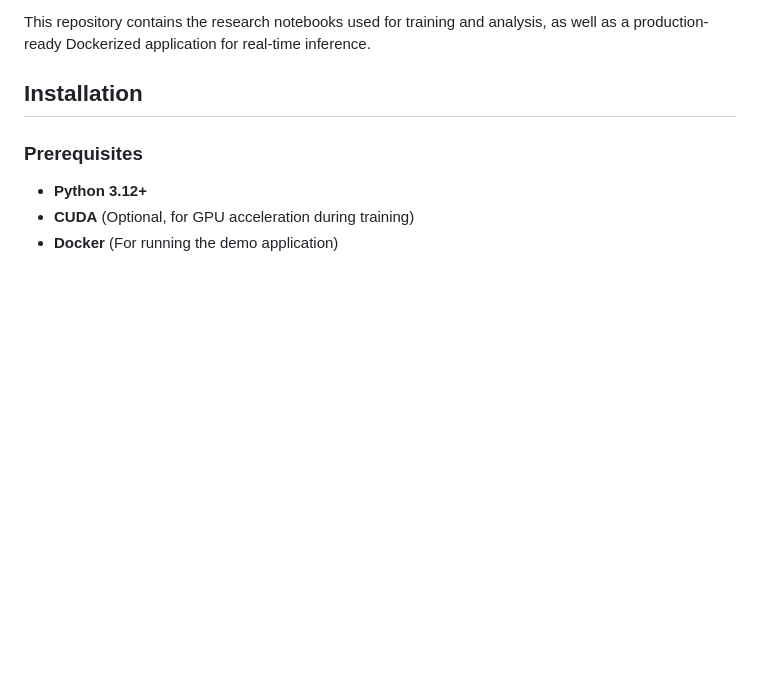
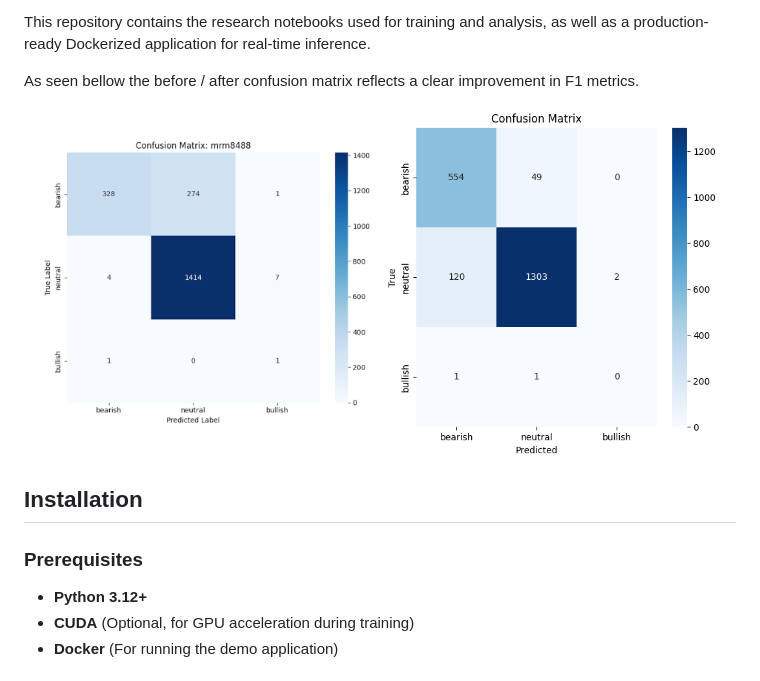
Before and after one commit to ArthurrMrv/nlp_final, a Markdown page: README.md, the part around the change. Rendered like a GitHub page; pictures changed too: img/after_matrix.png (added), img/before_matrix.png (added); blank space fills up the shorter version.

```diff
--- a/README.md
+++ b/README.md
@@ -16,6 +16,14 @@ My approach involves:
 4.  **Knowledge Distillation**: Compressing the fine-tuned "teacher" model into a smaller, faster "student" model suitable for real-time inference without significant performance loss.
 
 This repository contains the research notebooks used for training and analysis, as well as a production-ready Dockerized application for real-time inference.
+
+As seen bellow the before / after confusion matrix reflects a clear improvement in F1 metrics.
+
+<p align="center">
+  <img src="img/before_matrix.png" alt="Confusion matrix before" width="340" style="display: inline-block;"/>
+  <img src="img/after_matrix.png" alt="Confusion matrix after" width="340" style="display: inline-block;"/>
+</p>
+
 
 ## Installation
 
```
Also changed, not shown: 1 other file.
